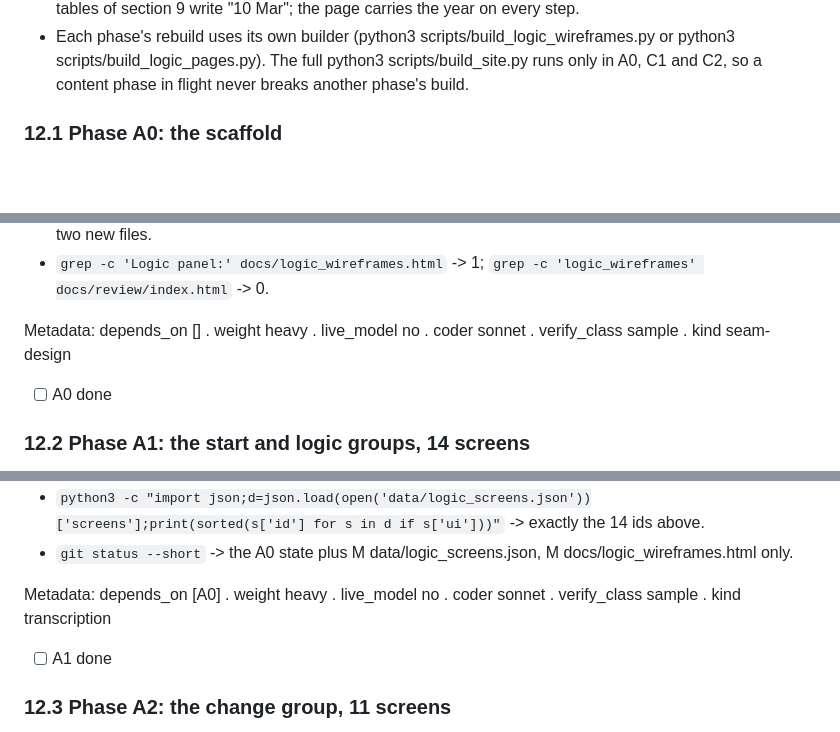
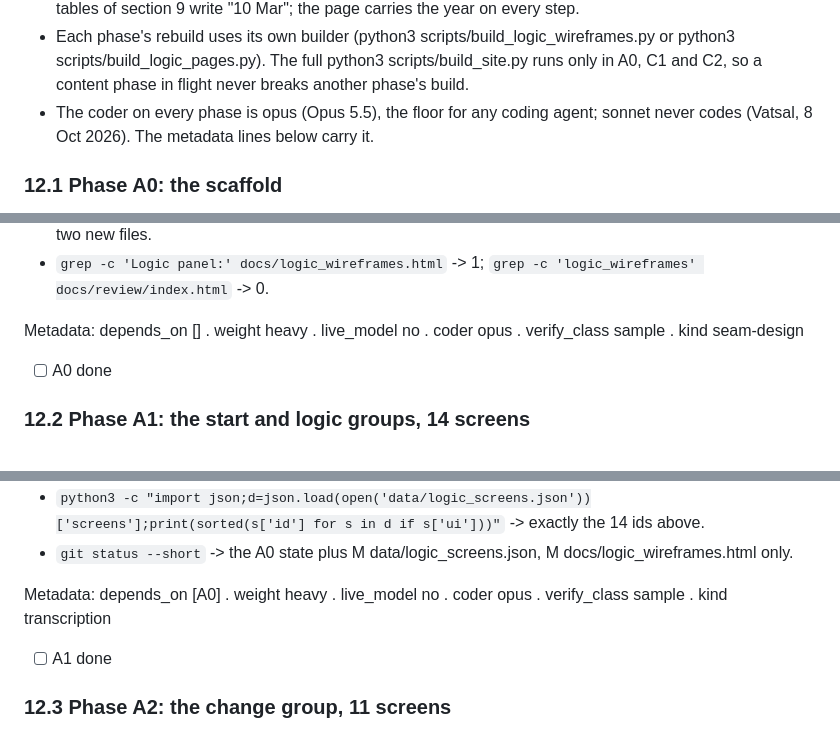
Before and after one commit to spiffler33/yeslyf-wireframes, a Markdown page: PLAN_logic_panel_v03.md, 3 parts joined by grey strips. Rendered like a GitHub page; blank space fills up the shorter version.

Commit message:
plan: coder on every phase is opus, the floor for any coding agent; sonnet never codes (Vatsal, 8 Oct 2026)

```diff
--- a/PLAN_logic_panel_v03.md
+++ b/PLAN_logic_panel_v03.md
@@ -1449,6 +1449,8 @@ its steps name, it stops and reports instead of writing it.
 - Each phase's rebuild uses its own builder (python3 scripts/build_logic_wireframes.py or
   python3 scripts/build_logic_pages.py). The full python3 scripts/build_site.py runs only in A0, C1 and C2, so a
   content phase in flight never breaks another phase's build.
+- The coder on every phase is opus (Opus 5.5), the floor for any coding agent; sonnet never codes (Vatsal,
+  8 Oct 2026). The metadata lines below carry it.
 
 ### 12.1 Phase A0: the scaffold
 
@@ -1526,7 +1528,7 @@ Done-criteria:
   Nothing under docs/review/, docs/audiences/, docs/seed/ or data/ besides the two new files.
 - `grep -c 'Logic panel:' docs/logic_wireframes.html` -> 1; `grep -c 'logic_wireframes' docs/review/index.html` -> 0.
 
-Metadata: depends_on [] . weight heavy . live_model no . coder sonnet . verify_class sample . kind seam-design
+Metadata: depends_on [] . weight heavy . live_model no . coder opus . verify_class sample . kind seam-design
 - [ ] A0 done
 
 ### 12.2 Phase A1: the start and logic groups, 14 screens
@@ -1557,7 +1559,7 @@ Done-criteria:
   -> exactly the 14 ids above.
 - `git status --short` -> the A0 state plus M data/logic_screens.json, M docs/logic_wireframes.html only.
 
-Metadata: depends_on [A0] . weight heavy . live_model no . coder sonnet . verify_class sample . kind transcription
+Metadata: depends_on [A0] . weight heavy . live_model no . coder opus . verify_class sample . kind transcription
 - [ ] A1 done
 
 ### 12.3 Phase A2: the change group, 11 screens
```
Also changed, not shown: other parts of PLAN_logic_panel_v03.md (+10 -10 lines).
